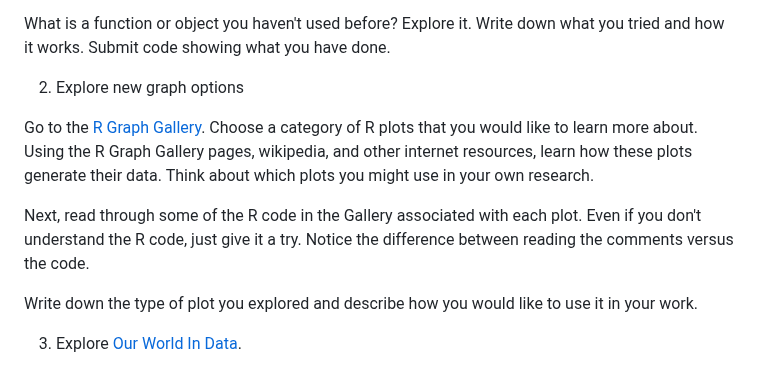
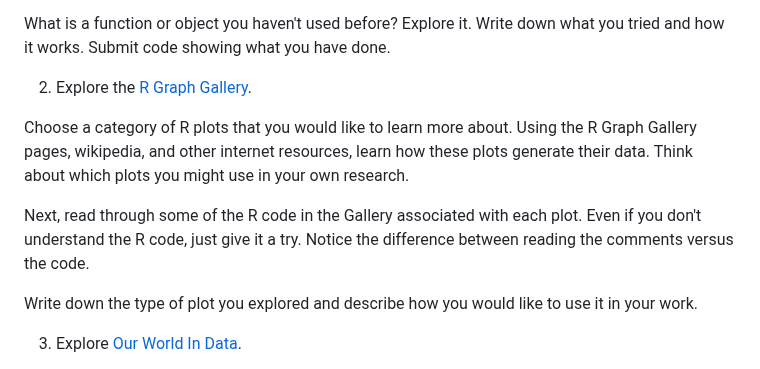
Before and after one commit to Colorado-State-University-CMB/CM515-course-2024, a Markdown page: modules/02_RStudio/Module2_homework.md, the part around one of its changes. Rendered like a GitHub page.

Commit message:
update homework

```diff
--- a/modules/02_RStudio/Module2_homework.md
+++ b/modules/02_RStudio/Module2_homework.md
@@ -125,11 +125,11 @@ Let's practice importing some data. Here is a real supplementary dataset that my
 
    What is a function or object you haven't used before? Explore it. Write down what you tried and how it works. Submit code showing what you have done.
 
-  2. Explore new graph options
+  2. Explore the [R Graph Gallery](https://www.r-graph-gallery.com/index.html).
 
-   Go to the [R Graph Gallery](https://www.r-graph-gallery.com/index.html). Choose a category of R plots that you would like to learn more about. Using the R Graph Gallery pages, wikipedia, and other internet resources, learn how these plots generate their data. Think about which plots you might use in your own research.
+   Choose a category of R plots that you would like to learn more about. Using the R Graph Gallery pages, wikipedia, and other internet resources, learn how these plots generate their data. Think about which plots you might use in your own research.
 
-  Next, read through some of the R code in the Gallery associated with each plot. Even if you don't understand the R code, just give it a try. Notice the difference between reading the comments versus the code.
+   Next, read through some of the R code in the Gallery associated with each plot. Even if you don't understand the R code, just give it a try. Notice the difference between reading the comments versus the code.
 
    Write down the type of plot you explored and describe how you would like to use it in your work.
 
```
Also changed, not shown: other parts of modules/02_RStudio/Module2_homework.md (+1 -1 lines).
